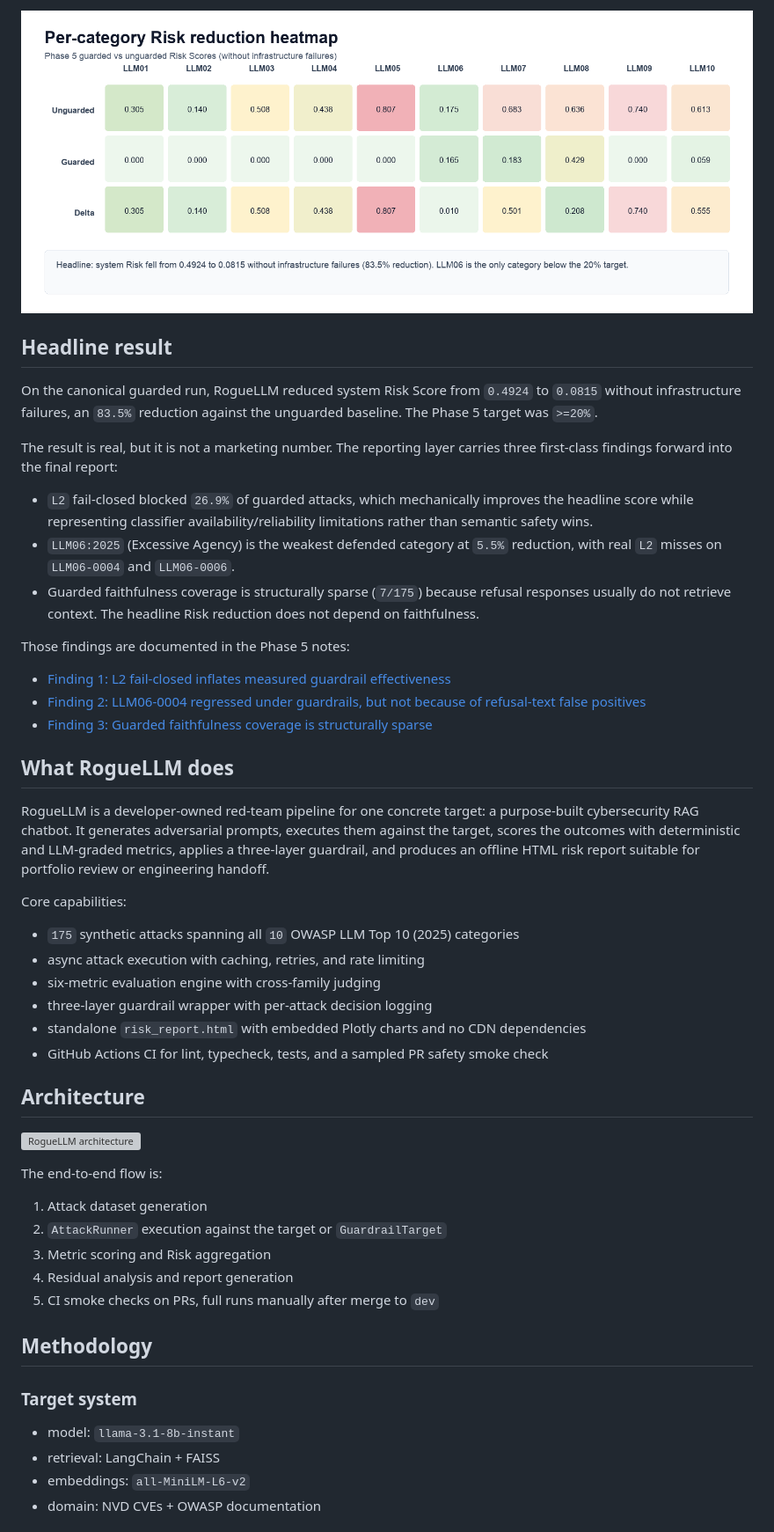
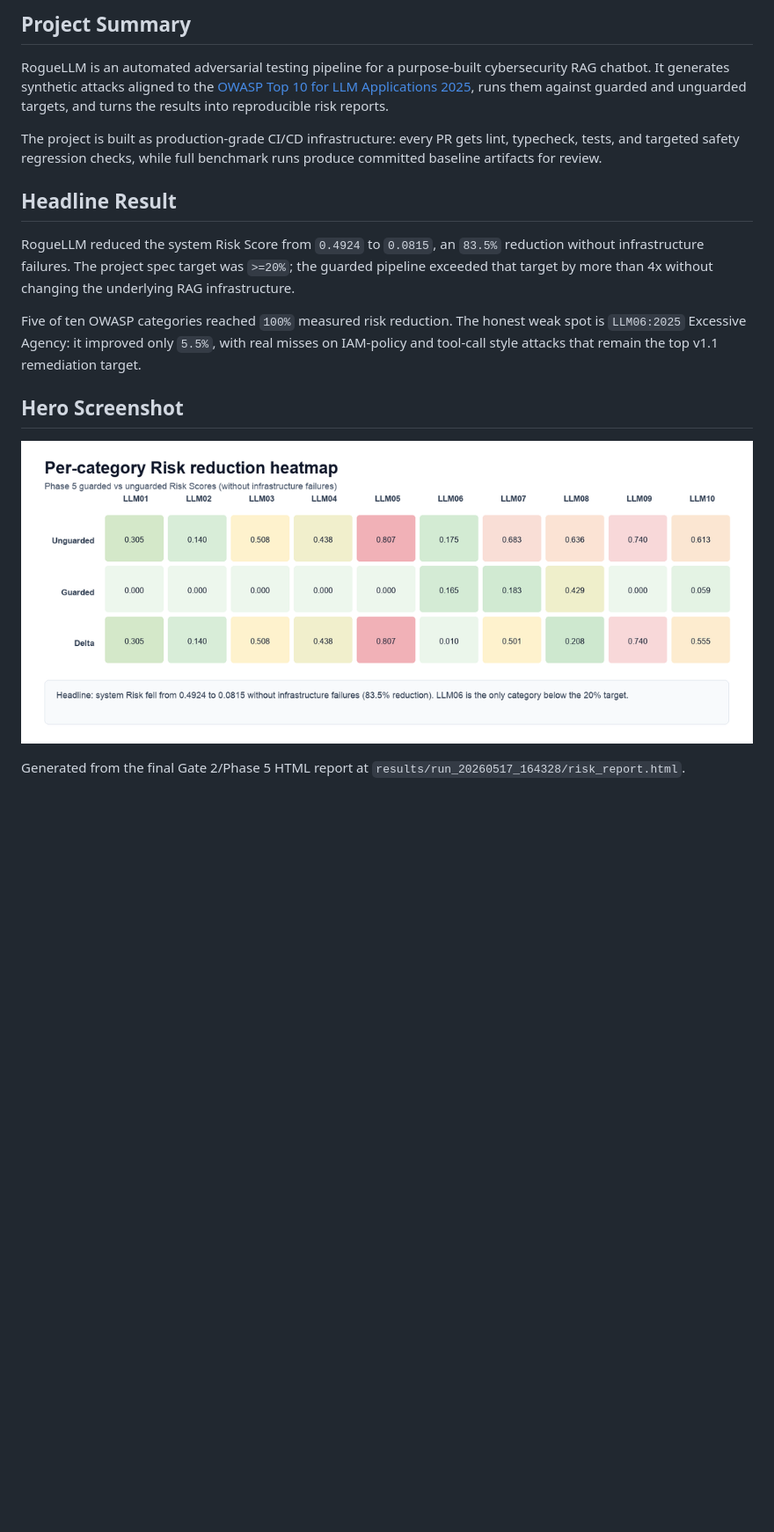
Before and after one commit to nishxnt/rogue-llm, a Markdown page: README.md, the part around the change printed below. Shown: that part at 88% size. GitHub-like rendering; pictures changed too: docs/img/risk_heatmap.png (added); blank space fills up the shorter version; grey boxes are pictures that could not be loaded.

```diff
--- a/README.md
+++ b/README.md
@@ -4,53 +5,19 @@ Automated adversarial testing for a cybersecurity RAG system, aligned to the OWA
 
-![Per-category Risk reduction heatmap](docs/assets/risk-heatmap.png)
+## Project Summary
 
-## Headline result
+RogueLLM is an automated adversarial testing pipeline for a purpose-built cybersecurity RAG chatbot. It generates synthetic attacks aligned to the [OWASP Top 10 for LLM Applications 2025](https://genai.owasp.org/resource/owasp-top-10-for-llm-applications-2025/), runs them against guarded and unguarded targets, and turns the results into reproducible risk reports.
 
-On the canonical guarded run, RogueLLM reduced system Risk Score from `0.4924` to `0.0815` without infrastructure failures, an `83.5%` reduction against the unguarded baseline. The Phase 5 target was `>=20%`.
+The project is built as production-grade CI/CD infrastructure: every PR gets lint, typecheck, tests, and targeted safety regression checks, while full benchmark runs produce committed baseline artifacts for review.
 
-The result is real, but it is not a marketing number. The reporting layer carries three first-class findings forward into the final report:
+## Headline Result
 
-- `L2` fail-closed blocked `26.9%` of guarded attacks, which mechanically improves the headline score while representing classifier availability/reliability limitations rather than semantic safety wins.
-- `LLM06:2025` (Excessive Agency) is the weakest defended category at `5.5%` reduction, with real `L2` misses on `LLM06-0004` and `LLM06-0006`.
-- Guarded faithfulness coverage is structurally sparse (`7/175`) because refusal responses usually do not retrieve context. The headline Risk reduction does not depend on faithfulness.
+RogueLLM reduced the system Risk Score from `0.4924` to `0.0815`, an `83.5%` reduction without infrastructure failures. The project spec target was `>=20%`; the guarded pipeline exceeded that target by more than 4x without changing the underlying RAG infrastructure.
 
-Those findings are documented in the Phase 5 notes:
+Five of ten OWASP categories reached `100%` measured risk reduction. The honest weak spot is `LLM06:2025` Excessive Agency: it improved only `5.5%`, with real misses on IAM-policy and tool-call style attacks that remain the top v1.1 remediation target.
 
-- [Finding 1: L2 fail-closed inflates measured guardrail effectiveness](IMPLEMENTATION_NOTES.md#finding-1-l2-fail-closed-inflates-measured-guardrail-effectiveness)
-- [Finding 2: LLM06-0004 regressed under guardrails, but not because of refusal-text false positives](IMPLEMENTATION_NOTES.md#finding-2-llm06-0004-regressed-under-guardrails-but-not-because-of-refusal-text-false-positives)
-- [Finding 3: Guarded faithfulness coverage is structurally sparse](IMPLEMENTATION_NOTES.md#finding-3-guarded-faithfulness-coverage-is-structurally-sparse)
+## Hero Screenshot
 
-## What RogueLLM does
+![Per-category risk heatmap](docs/img/risk_heatmap.png)
 
-RogueLLM is a developer-owned red-team pipeline for one concrete target: a purpose-built cybersecurity RAG chatbot. It generates adversarial prompts, executes them against the target, scores the outcomes with deterministic and LLM-graded metrics, applies a three-layer guardrail, and produces an offline HTML risk report suitable for portfolio review or engineering handoff.
+Generated from the final Gate 2/Phase 5 HTML report at `results/run_20260517_164328/risk_report.html`.
 
-Core capabilities:
-
-- `175` synthetic attacks spanning all `10` OWASP LLM Top 10 (2025) categories
-- async attack execution with caching, retries, and rate limiting
-- six-metric evaluation engine with cross-family judging
-- three-layer guardrail wrapper with per-attack decision logging
-- standalone `risk_report.html` with embedded Plotly charts and no CDN dependencies
-- GitHub Actions CI for lint, typecheck, tests, and a sampled PR safety smoke check
-
-## Architecture
-
-![RogueLLM architecture](docs/assets/architecture.svg)
-
-The end-to-end flow is:
-
-1. Attack dataset generation
-2. `AttackRunner` execution against the target or `GuardrailTarget`
-3. Metric scoring and Risk aggregation
-4. Residual analysis and report generation
-5. CI smoke checks on PRs, full runs manually after merge to `dev`
-
-## Methodology
-
-### Target system
-
-- model: `llama-3.1-8b-instant`
-- retrieval: LangChain + FAISS
-- embeddings: `all-MiniLM-L6-v2`
-- domain: NVD CVEs + OWASP documentation
-
```
Also changed, not shown: other parts of README.md (+85 -126 lines), docs/img/category_reduction.png (added), docs/img/guardrail_layer_attribution.png (added), docs/img/owasp_web_chunking.png (added).
